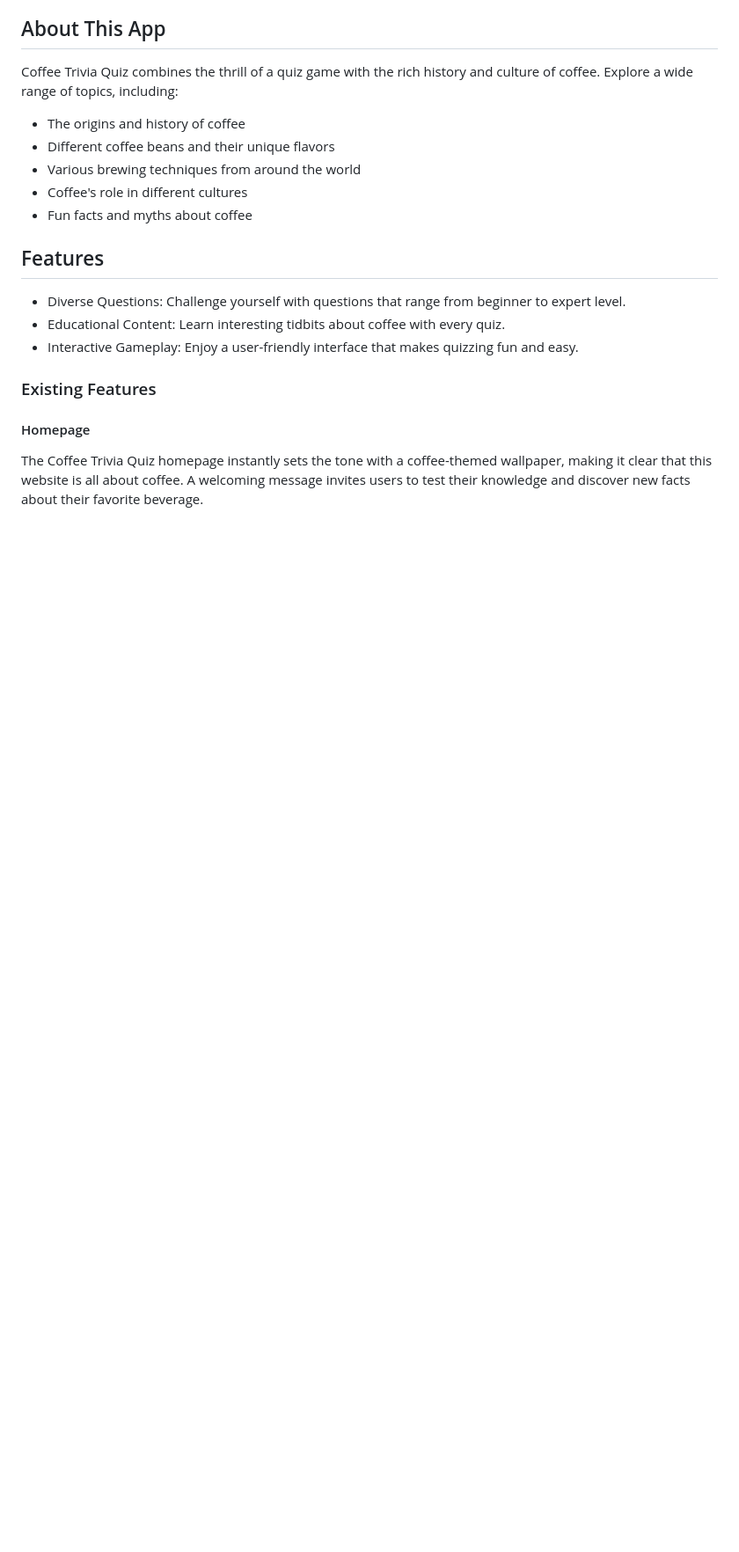
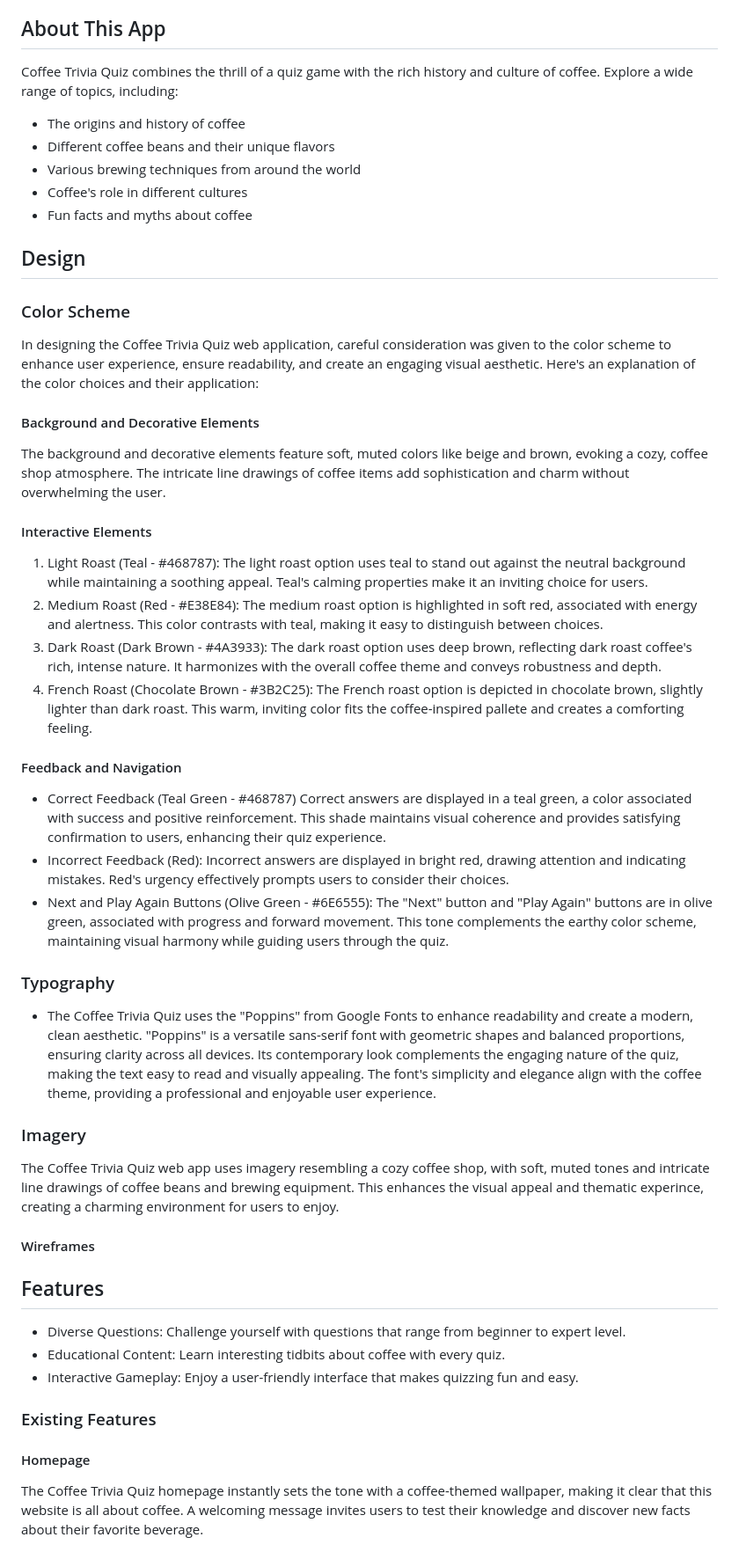
Before and after one commit to micmic210/coffee-trivia, a Markdown page: README.md, the part around the change printed below. Shown: that part at 88% size. Drawn GitHub-style; blank space fills up the shorter version.

Commit message:
Add design section of the contents in README file

```diff
--- a/README.md
+++ b/README.md
@@ -37,6 +38,36 @@ Coffee Trivia Quiz combines the thrill of a quiz game with the rich history and
 * Various brewing techniques from around the world
 * Coffee's role in different cultures
 * Fun facts and myths about coffee
+
+## Design
+
+### Color Scheme
+In designing the Coffee Trivia Quiz web application, careful consideration was given to the color scheme to enhance user experience, ensure readability, and create an engaging visual aesthetic. Here's an explanation of the color choices and their application:
+
+#### Background and Decorative Elements
+The background and decorative elements feature soft, muted colors like beige and brown, evoking a cozy, coffee shop atmosphere. The intricate line drawings of coffee items add sophistication and charm without overwhelming the user.
+
+#### Interactive Elements
+ 1. Light Roast (Teal - #468787): The light roast option uses teal to stand out against the neutral background while maintaining a soothing appeal. Teal's calming properties make it an inviting choice for users.
+ 2. Medium Roast (Red - #E38E84): The medium roast option is highlighted in soft red, associated with energy and alertness. This color contrasts with teal, making it easy to distinguish between choices.
+ 3. Dark Roast (Dark Brown - #4A3933): The dark roast option uses deep brown, reflecting dark roast coffee's rich, intense nature. It harmonizes with the overall coffee theme and conveys robustness and depth.
+ 4. French Roast (Chocolate Brown - #3B2C25): The French roast option is depicted in chocolate brown, slightly lighter than dark roast. This warm, inviting color fits the coffee-inspired pallete and creates a comforting feeling.
+
+ #### Feedback and Navigation
+ - Correct Feedback (Teal Green - #468787)
+ Correct answers are displayed in a teal green, a color associated with success and positive reinforcement. This shade maintains visual coherence and provides satisfying confirmation to users, enhancing their quiz experience.
+ - Incorrect Feedback (Red):
+ Incorrect answers are displayed in bright red, drawing attention and indicating mistakes. Red's urgency effectively prompts users to consider their choices.
+ - Next and Play Again Buttons (Olive Green - #6E6555):
+ The "Next" button and "Play Again" buttons are in olive green, associated with progress and forward movement. This tone complements the earthy color scheme, maintaining visual harmony while guiding users through the quiz.
+
+### Typography
+- The Coffee Trivia Quiz uses the "Poppins" from Google Fonts to enhance readability and create a modern, clean aesthetic. "Poppins" is a versatile sans-serif font with geometric shapes and balanced proportions, ensuring clarity across all devices. Its contemporary look complements the engaging nature of the quiz, making the text easy to read and visually appealing. The font's simplicity and elegance align with the coffee theme, providing a professional and enjoyable user experience.
+
+### Imagery
+The Coffee Trivia Quiz web app uses imagery resembling a cozy coffee shop, with soft, muted tones and intricate line drawings of coffee beans and brewing equipment. This enhances the visual appeal and thematic experince, creating a charming environment for users to enjoy.
+
+#### Wireframes
 
 ## Features
 * Diverse Questions: Challenge yourself with questions that range from beginner to expert level.
```
Also changed, not shown: other parts of README.md (+1 -0 lines).
